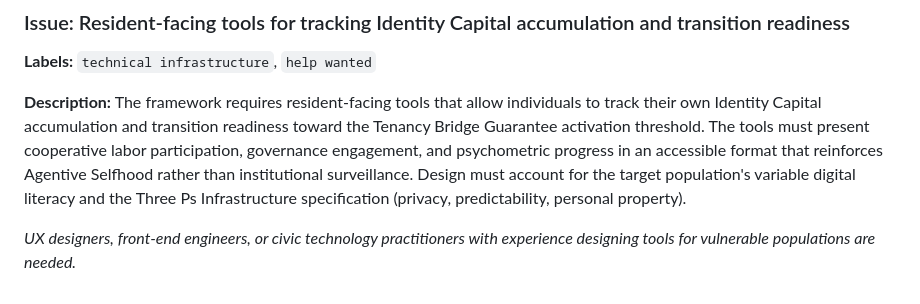
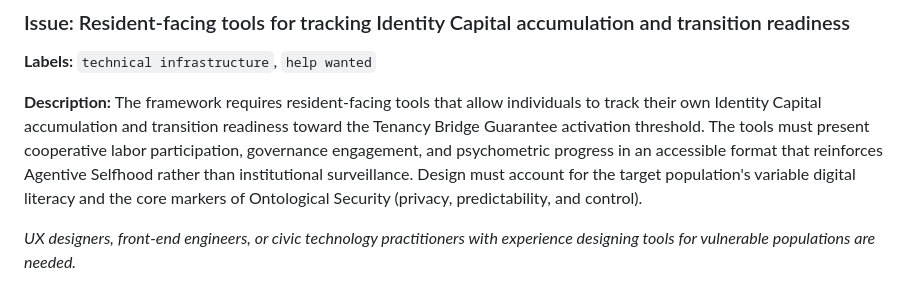
Before and after one commit to material-dignity/working_papers, a Markdown page: ISSUES_DRAFT.md, the part around the change. Rendered like a GitHub page.

```diff
--- a/ISSUES_DRAFT.md
+++ b/ISSUES_DRAFT.md
@@ -252,6 +252,6 @@ The Cooperative Reintegration Mechanism requires a data system tracking cooperat
 **Labels:** `technical infrastructure`, `help wanted`
 
 **Description:**
-The framework requires resident-facing tools that allow individuals to track their own Identity Capital accumulation and transition readiness toward the Tenancy Bridge Guarantee activation threshold. The tools must present cooperative labor participation, governance engagement, and psychometric progress in an accessible format that reinforces Agentive Selfhood rather than institutional surveillance. Design must account for the target population's variable digital literacy and the Three Ps Infrastructure specification (privacy, predictability, personal property).
+The framework requires resident-facing tools that allow individuals to track their own Identity Capital accumulation and transition readiness toward the Tenancy Bridge Guarantee activation threshold. The tools must present cooperative labor participation, governance engagement, and psychometric progress in an accessible format that reinforces Agentive Selfhood rather than institutional surveillance. Design must account for the target population's variable digital literacy and the core markers of Ontological Security (privacy, predictability, and control).
 
 *UX designers, front-end engineers, or civic technology practitioners with experience designing tools for vulnerable populations are needed.*
```
Also changed, not shown: Systemic_Dignity_Glossary.md (+1 -1 lines).
